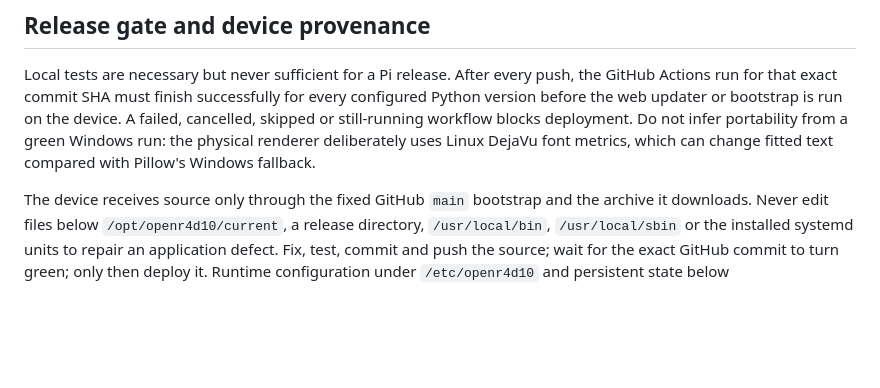
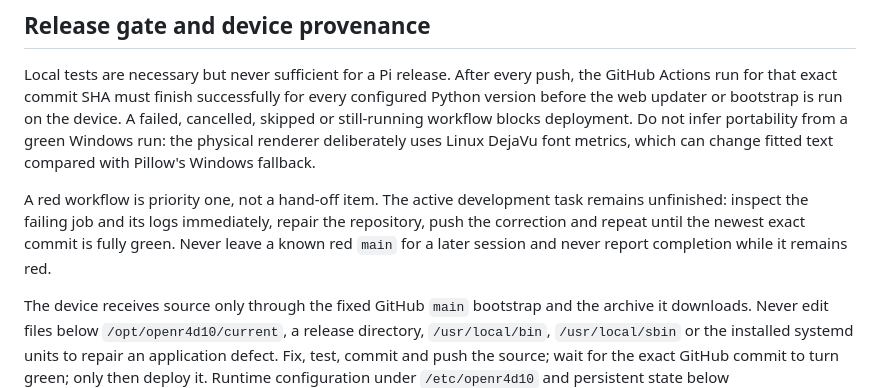
Before and after one commit to p1337/OpenR4d10, a Markdown page: docs/DEVELOPMENT.md, the part around the change. Drawn GitHub-style; blank space fills up the shorter version.

Commit message:
Make green CI a mandatory release gate

```diff
--- a/docs/DEVELOPMENT.md
+++ b/docs/DEVELOPMENT.md
@@ -76,6 +76,12 @@ on the device. A failed, cancelled, skipped or still-running workflow blocks
 deployment. Do not infer portability from a green Windows run: the physical
 renderer deliberately uses Linux DejaVu font metrics, which can change fitted
 text compared with Pillow's Windows fallback.
+
+A red workflow is priority one, not a hand-off item. The active development
+task remains unfinished: inspect the failing job and its logs immediately,
+repair the repository, push the correction and repeat until the newest exact
+commit is fully green. Never leave a known red `main` for a later session and
+never report completion while it remains red.
 
 The device receives source only through the fixed GitHub `main` bootstrap and
 the archive it downloads. Never edit files below `/opt/openr4d10/current`, a
```
Also changed, not shown: CODEX_TO_CODEX_MASTER.md (+10 -3 lines).
